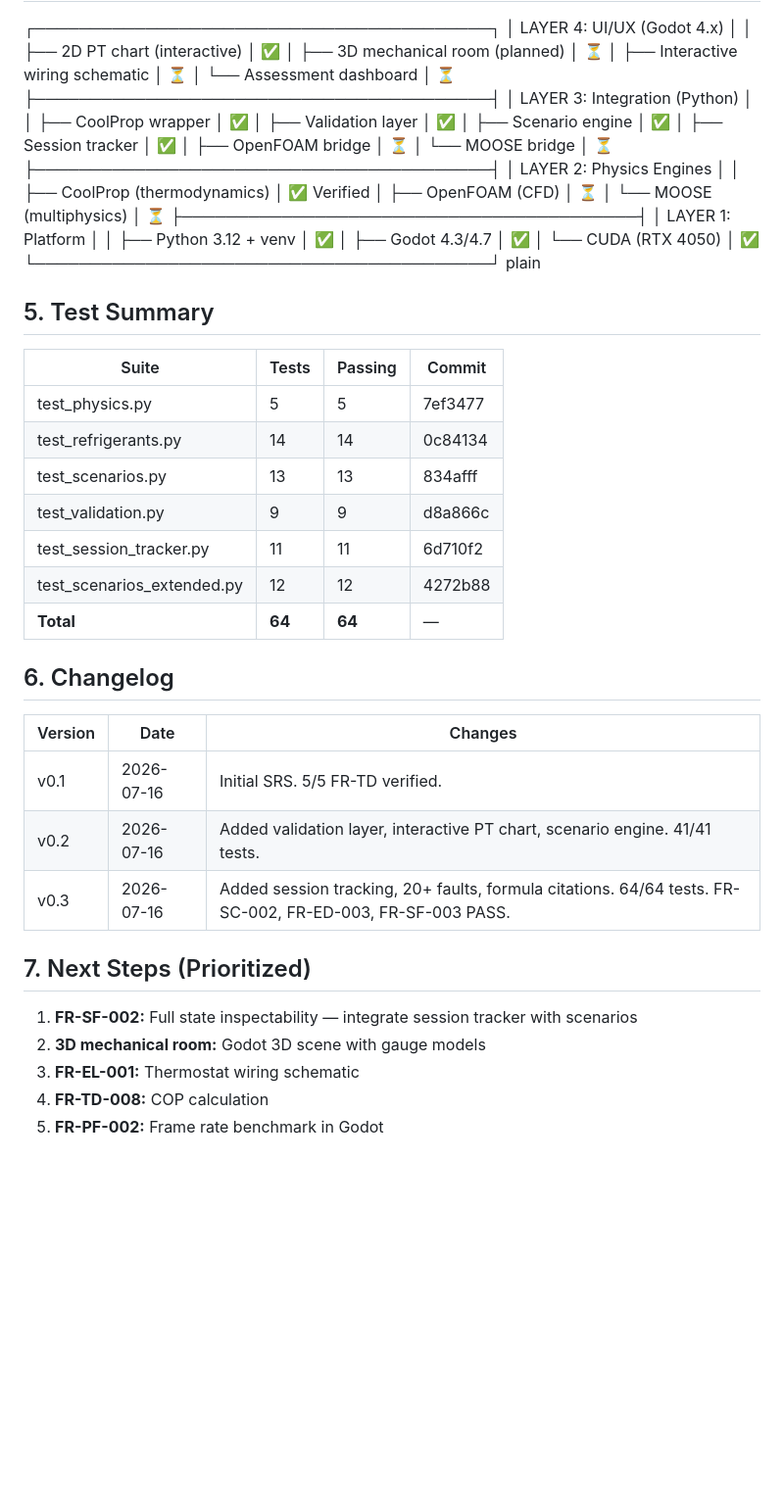
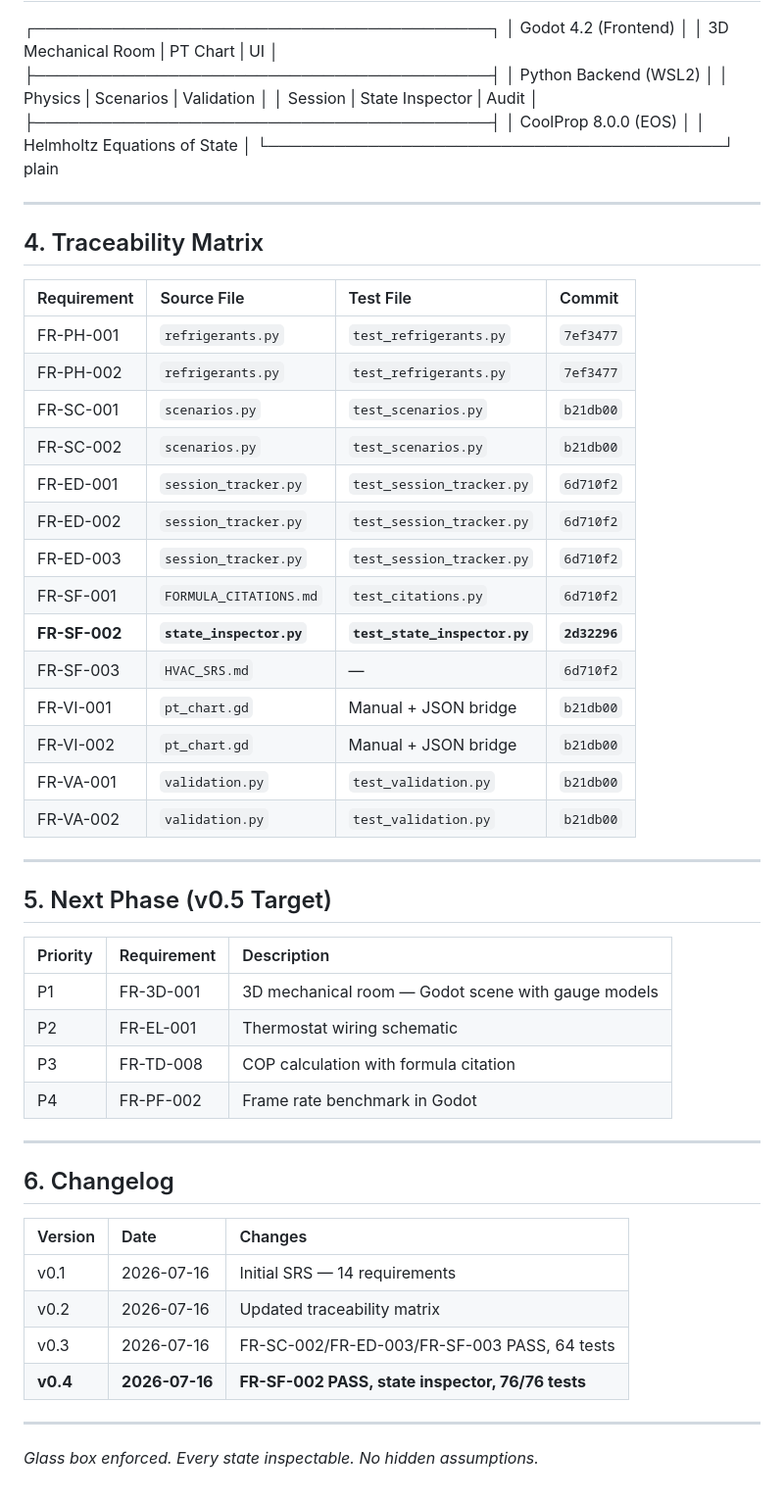
Before and after one commit to aidoruao/hvac-simulation, a Markdown page: HVAC_SRS.md, the part around one of its changes. Shown at 98% size. GitHub-like rendering; blank space fills up the shorter version.

```diff
--- a/HVAC_SRS.md
+++ b/HVAC_SRS.md
@@ -78,51 +40,59 @@ Replaces trade school with verifiable, inspectable, open-source training.
 ┌─────────────────────────────────────────┐
-│  LAYER 4: UI/UX (Godot 4.x)            │
-│  ├── 2D PT chart (interactive)         │ ✅
-│  ├── 3D mechanical room (planned)      │ ⏳
-│  ├── Interactive wiring schematic      │ ⏳
-│  └── Assessment dashboard              │ ⏳
+│           Godot 4.2 (Frontend)          │
+│    3D Mechanical Room | PT Chart | UI   │
 ├─────────────────────────────────────────┤
-│  LAYER 3: Integration (Python)         │
-│  ├── CoolProp wrapper                  │ ✅
-│  ├── Validation layer                  │ ✅
-│  ├── Scenario engine                   │ ✅
-│  ├── Session tracker                   │ ✅
-│  ├── OpenFOAM bridge                   │ ⏳
-│  └── MOOSE bridge                      │ ⏳
+│         Python Backend (WSL2)           │
+│  Physics | Scenarios | Validation       │
+│  Session | State Inspector | Audit      │
 ├─────────────────────────────────────────┤
-│  LAYER 2: Physics Engines              │
-│  ├── CoolProp (thermodynamics)         │ ✅ Verified
-│  ├── OpenFOAM (CFD)                    │ ⏳
-│  └── MOOSE (multiphysics)              │ ⏳
-├─────────────────────────────────────────┤
-│  LAYER 1: Platform                     │
-│  ├── Python 3.12 + venv                │ ✅
-│  ├── Godot 4.3/4.7                     │ ✅
-│  └── CUDA (RTX 4050)                   │ ✅
+│         CoolProp 8.0.0 (EOS)            │
+│      Helmholtz Equations of State       │
 └─────────────────────────────────────────┘
 plain
 
-## 5. Test Summary
-| Suite | Tests | Passing | Commit |
-|---|---|---|---|
-| test_physics.py | 5 | 5 | 7ef3477 |
-| test_refrigerants.py | 14 | 14 | 0c84134 |
-| test_scenarios.py | 13 | 13 | 834afff |
-| test_validation.py | 9 | 9 | d8a866c |
-| test_session_tracker.py | 11 | 11 | 6d710f2 |
-| test_scenarios_extended.py | 12 | 12 | 4272b88 |
-| **Total** | **64** | **64** | — |
+---
+
+## 4. Traceability Matrix
+
+| Requirement | Source File | Test File | Commit |
+|:---|:---|:---|:---|
+| FR-PH-001 | `refrigerants.py` | `test_refrigerants.py` | `7ef3477` |
+| FR-PH-002 | `refrigerants.py` | `test_refrigerants.py` | `7ef3477` |
+| FR-SC-001 | `scenarios.py` | `test_scenarios.py` | `b21db00` |
+| FR-SC-002 | `scenarios.py` | `test_scenarios.py` | `b21db00` |
+| FR-ED-001 | `session_tracker.py` | `test_session_tracker.py` | `6d710f2` |
+| FR-ED-002 | `session_tracker.py` | `test_session_tracker.py` | `6d710f2` |
+| FR-ED-003 | `session_tracker.py` | `test_session_tracker.py` | `6d710f2` |
+| FR-SF-001 | `FORMULA_CITATIONS.md` | `test_citations.py` | `6d710f2` |
+| **FR-SF-002** | **`state_inspector.py`** | **`test_state_inspector.py`** | **`2d32296`** |
+| FR-SF-003 | `HVAC_SRS.md` | — | `6d710f2` |
+| FR-VI-001 | `pt_chart.gd` | Manual + JSON bridge | `b21db00` |
+| FR-VI-002 | `pt_chart.gd` | Manual + JSON bridge | `b21db00` |
+| FR-VA-001 | `validation.py` | `test_validation.py` | `b21db00` |
+| FR-VA-002 | `validation.py` | `test_validation.py` | `b21db00` |
+
+---
+
+## 5. Next Phase (v0.5 Target)
+
+| Priority | Requirement | Description |
+|:---|:---|:---|
+| P1 | FR-3D-001 | 3D mechanical room — Godot scene with gauge models |
+| P2 | FR-EL-001 | Thermostat wiring schematic |
+| P3 | FR-TD-008 | COP calculation with formula citation |
+| P4 | FR-PF-002 | Frame rate benchmark in Godot |
+
+---
 
 ## 6. Changelog
+
 | Version | Date | Changes |
-|---|---|---|
-| v0.1 | 2026-07-16 | Initial SRS. 5/5 FR-TD verified. |
-| v0.2 | 2026-07-16 | Added validation layer, interactive PT chart, scenario engine. 41/41 tests. |
-| v0.3 | 2026-07-16 | Added session tracking, 20+ faults, formula citations. 64/64 tests. FR-SC-002, FR-ED-003, FR-SF-003 PASS. |
+|:---|:---|:---|
+| v0.1 | 2026-07-16 | Initial SRS — 14 requirements |
+| v0.2 | 2026-07-16 | Updated traceability matrix |
+| v0.3 | 2026-07-16 | FR-SC-002/FR-ED-003/FR-SF-003 PASS, 64 tests |
+| **v0.4** | **2026-07-16** | **FR-SF-002 PASS, state inspector, 76/76 tests** |
 
-## 7. Next Steps (Prioritized)
-1. **FR-SF-002:** Full state inspectability — integrate session tracker with scenarios
-2. **3D mechanical room:** Godot 3D scene with gauge models
-3. **FR-EL-001:** Thermostat wiring schematic
-4. **FR-TD-008:** COP calculation
-5. **FR-PF-002:** Frame rate benchmark in Godot
+---
+
+*Glass box enforced. Every state inspectable. No hidden assumptions.*
```
Also changed, not shown: other parts of HVAC_SRS.md (+30 -68 lines).
